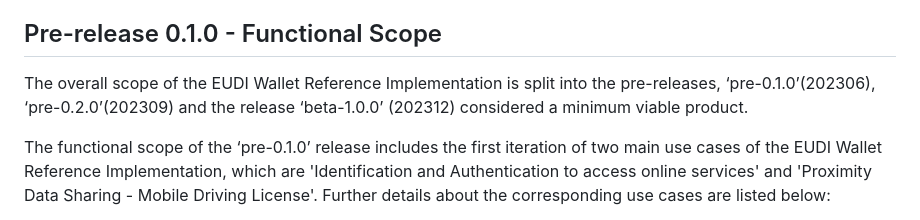
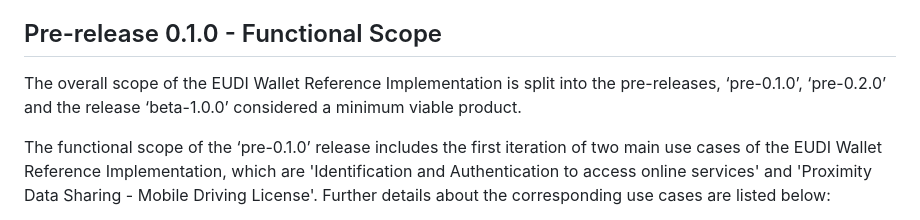
Before and after one commit to paparitsidis-nci/docroot, a Markdown page: intro.md, the part around the change. Rendered like a GitHub page.

Commit message:
Update intro.md
Dates of releases are removed

```diff
--- a/intro.md
+++ b/intro.md
@@ -16,7 +16,7 @@ Please refer to our documentation and repositories listed in the following secti
 
 ## Pre-release 0.1.0 - Functional Scope
 
-The overall scope of the EUDI Wallet Reference Implementation is split into the pre-releases, ‘pre-0.1.0’(202306), ‘pre-0.2.0’(202309) and the release ‘beta-1.0.0’ (202312) considered a minimum viable product.
+The overall scope of the EUDI Wallet Reference Implementation is split into the pre-releases, ‘pre-0.1.0’, ‘pre-0.2.0’ and the release ‘beta-1.0.0’ considered a minimum viable product.
 
 The functional scope of the ‘pre-0.1.0’ release includes the first iteration of two main use cases of the EUDI Wallet Reference Implementation, which are 'Identification and Authentication to access online services' and 'Proximity Data Sharing - Mobile Driving License'. Further details about the corresponding use cases are listed below:
 
```
